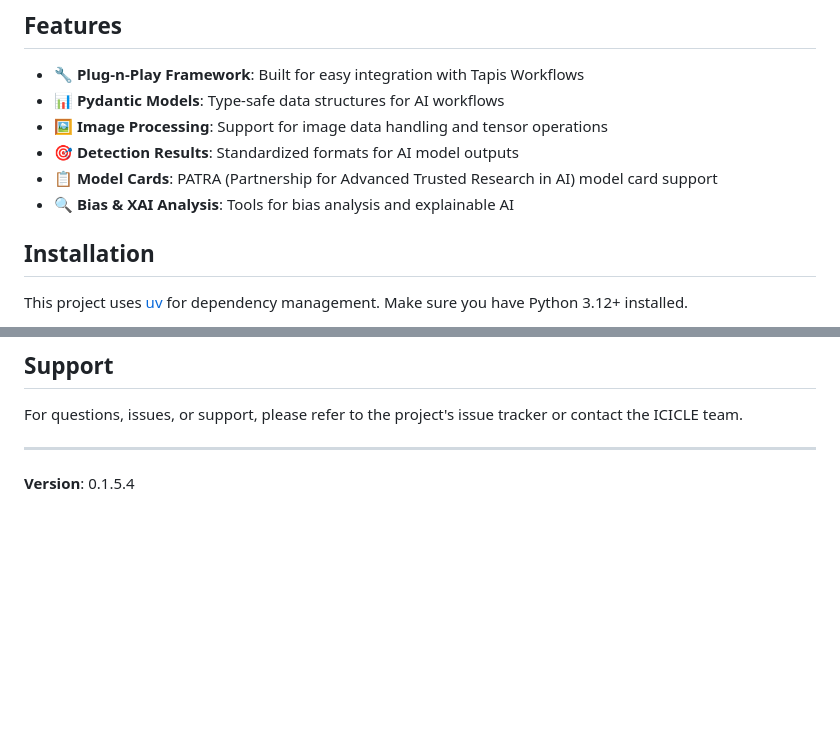
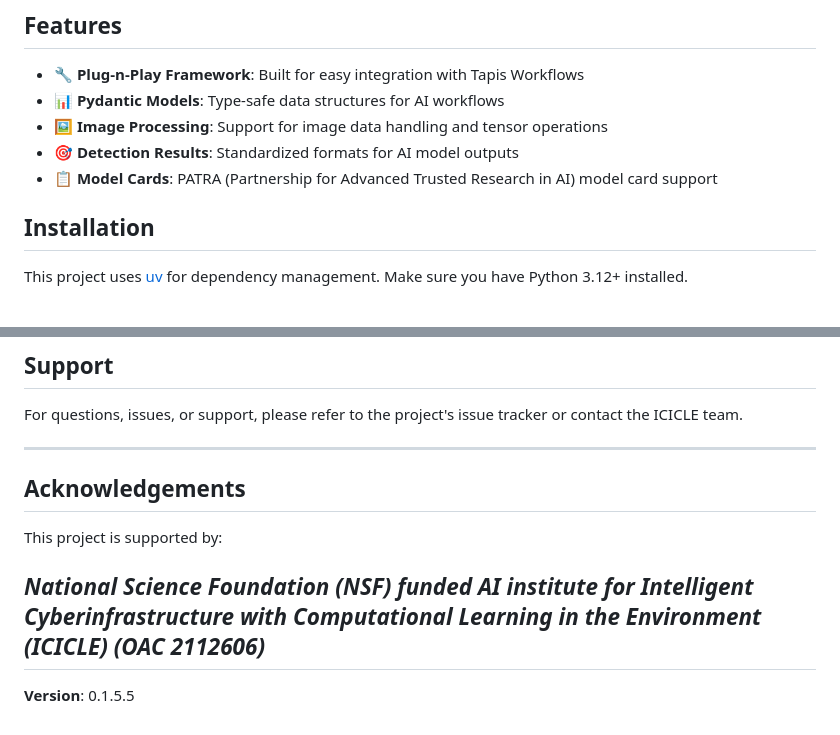
Before and after one commit to ICICLE-ai/ICICLE-Playgrounds, a Markdown page: README.md, 2 parts joined by grey strips. Drawn GitHub-style; blank space fills up the shorter version.

```diff
--- a/README.md
+++ b/README.md
@@ -11,7 +11,6 @@ ICICLE Playgrounds is a Python SDK designed for working with AI plug-n-play fram
 - 🖼️ **Image Processing**: Support for image data handling and tensor operations
 - 🎯 **Detection Results**: Standardized formats for AI model outputs
 - 📋 **Model Cards**: PATRA (Partnership for Advanced Trusted Research in AI) model card support
-- 🔍 **Bias & XAI Analysis**: Tools for bias analysis and explainable AI
 
 ## Installation
 
@@ -120,4 +119,10 @@ For questions, issues, or support, please refer to the project's issue tracker o
 
 ---
 
-**Version**: 0.1.5.4
+## Acknowledgements
+
+This project is supported by:
+
+*National Science Foundation (NSF) funded AI institute for Intelligent Cyberinfrastructure with Computational Learning in the Environment (ICICLE) (OAC 2112606)*
+---
+**Version**: 0.1.5.5
```
